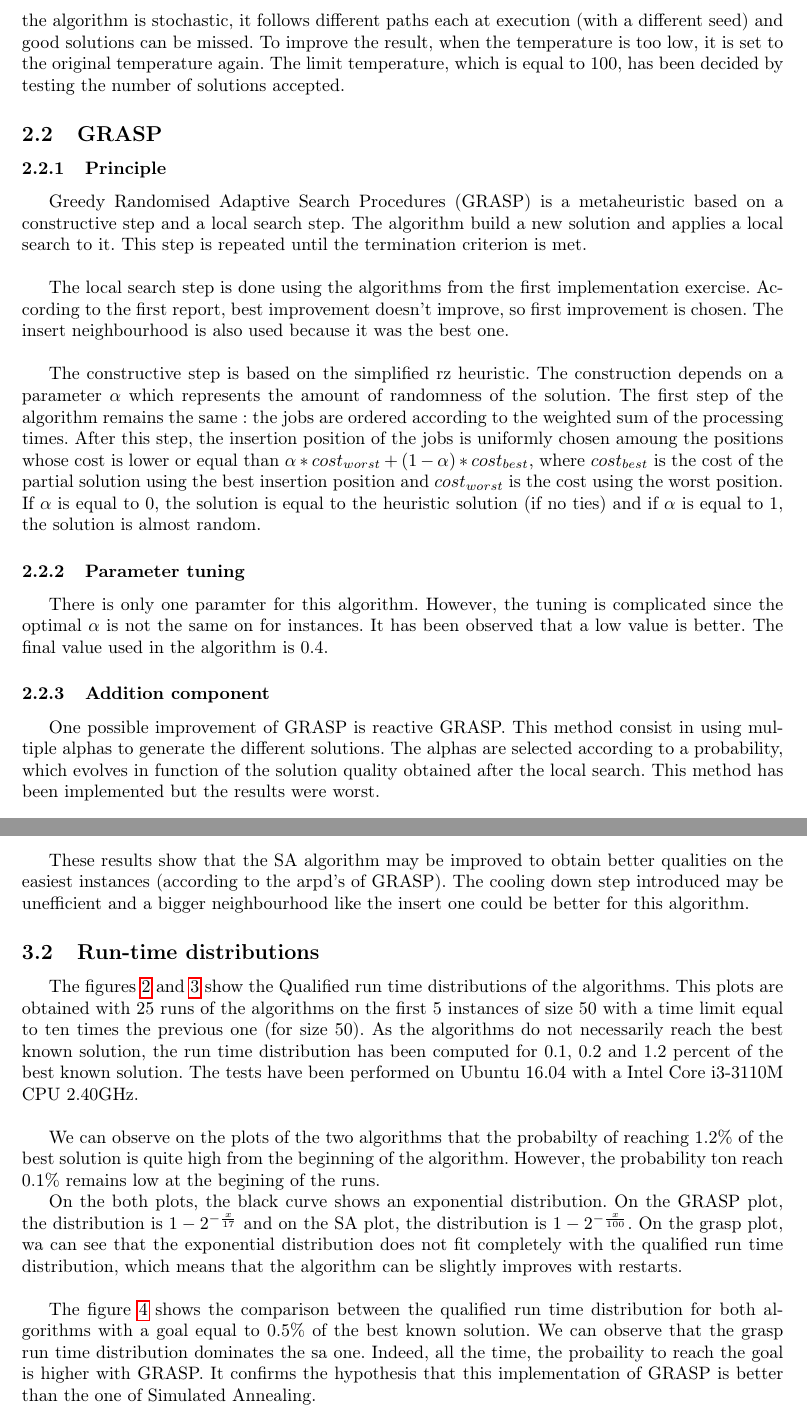
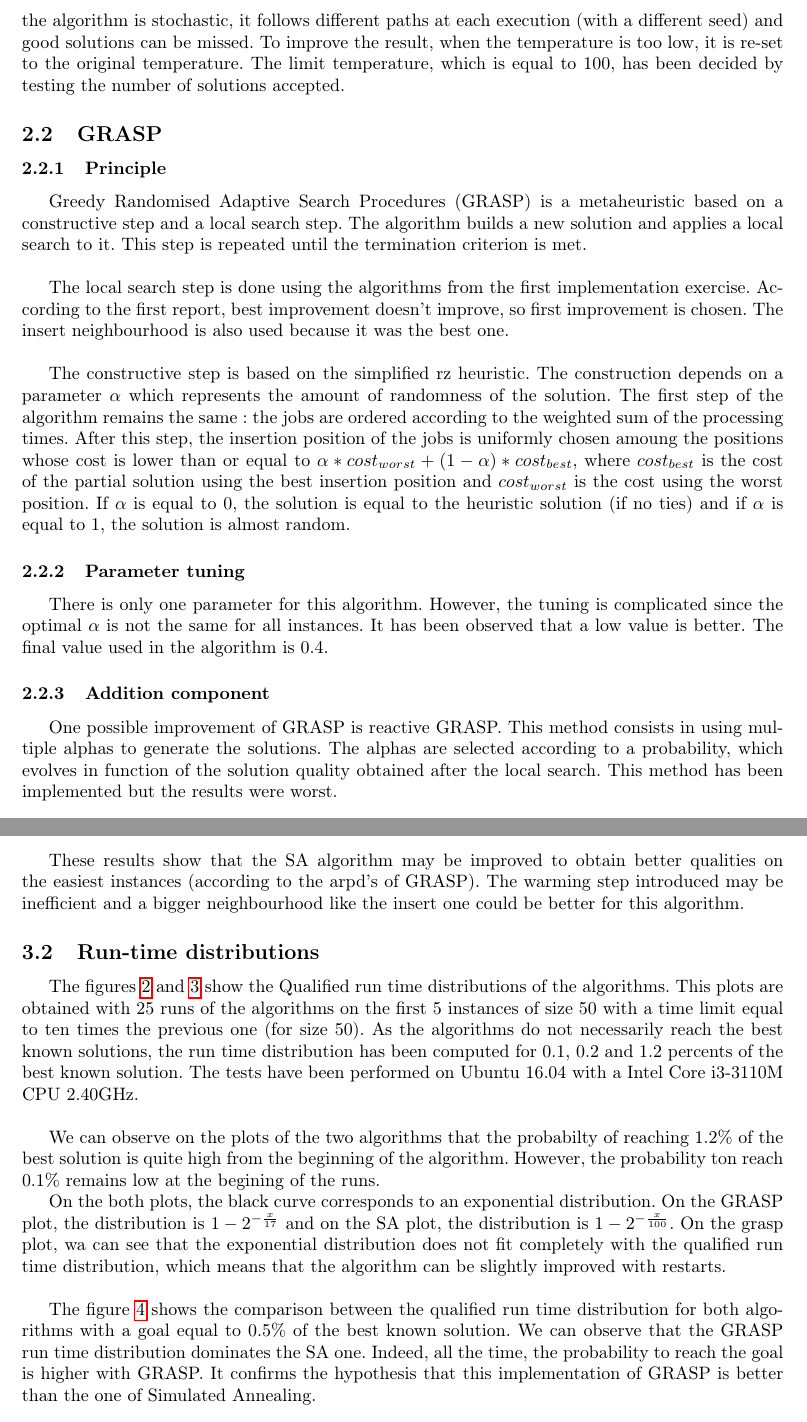
Before and after one commit to wtong1989/PFSP, a LaTeX document (report/report2.tex): two parts of pages 2 and 4 of 6, joined at a grey line, cut so that both start at the same text. Compiled offline with pdfLaTeX.

Commit message:
finished!

```diff
--- a/report/report2.tex
+++ b/report/report2.tex
@@ -61,8 +61,8 @@ The final value used is $0.998$.
 \subsubsection{Addition component}
 
 It has been noticed that even with a slow cooling rate, the temperature decreases very fast and the algorithm does not accept new solutions long before the end of the algorithm.
-In addition, as the algorithm is stochastic, it follows different paths each at execution (with a different seed) and good solutions can be missed.
-To improve the result, when the temperature is too low, it is set to the original temperature again.
+In addition, as the algorithm is stochastic, it follows different paths at each execution (with a different seed) and good solutions can be missed.
+To improve the result, when the temperature is too low, it is re-set to the original temperature.
 The limit temperature, which is equal to $100$, has been decided by testing the number of solutions accepted.
 
 \subsection{GRASP}
@@ -70,7 +70,7 @@ The limit temperature, which is equal to $100$, has been decided by testing the
 \subsubsection{Principle}
 
 Greedy Randomised Adaptive Search Procedures (GRASP) is a metaheuristic based on a constructive step and a local search step.
-The algorithm build a new solution and applies a local search to it.
+The algorithm builds a new solution and applies a local search to it.
 This step is repeated until the termination criterion is met.\newline
 
 The local search step is done using the algorithms from the first implementation exercise.
@@ -80,20 +80,20 @@ The insert neighbourhood is also used because it was the best one.\newline
 The constructive step is based on the simplified rz heuristic.
 The construction depends on a parameter $\alpha$ which represents the amount of randomness of the solution.
 The first step of the algorithm remains the same: the jobs are ordered according to the weighted sum of the processing times.
-After this step, the insertion position of the jobs is uniformly chosen amoung the positions whose cost is lower or equal than $\alpha*cost_{worst} + (1-\alpha)*cost_{best}$, where $cost_{best}$ is the cost of the partial solution using the best insertion position and $cost_{worst}$ is the cost using the worst position.
+After this step, the insertion position of the jobs is uniformly chosen amoung the positions whose cost is lower than or equal to $\alpha*cost_{worst} + (1-\alpha)*cost_{best}$, where $cost_{best}$ is the cost of the partial solution using the best insertion position and $cost_{worst}$ is the cost using the worst position.
 If $\alpha$ is equal to $0$, the solution is equal to the heuristic solution (if no ties) and if $\alpha$ is equal to $1$, the solution is almost random.
 
 \subsubsection{Parameter tuning}
 
-There is only one paramter for this algorithm.
-However, the tuning is complicated since the optimal $\alpha$ is not the same on for instances.
+There is only one parameter for this algorithm.
+However, the tuning is complicated since the optimal $\alpha$ is not the same for all instances.
 It has been observed that a low value is better.
 The final value used in the algorithm is $0.4$.
 
 \subsubsection{Addition component}
 
 One possible improvement of GRASP is reactive GRASP.
-This method consist in using multiple alphas to generate the different solutions.
+This method consists in using multiple alphas to generate the solutions.
 The alphas are selected according to a probability, which evolves in function of the solution quality obtained after the local search.
 This method has been implemented but the results were worst.\newline
 
@@ -172,24 +172,24 @@ This result confirm the previous discussion, as the null hypothesis is rejected
 
 These results show that the SA algorithm may be improved to obtain better qualities on the easiest instances (according to the arpd's of GRASP).
-The cooling down step introduced may be unefficient and a bigger neighbourhood like the insert one could be better for this algorithm.
+The warming step introduced may be inefficient and a bigger neighbourhood like the insert one could be better for this algorithm.
 
 \subsection{Run-time distributions}
 
 The figures \ref{fig:rt_sa} and \ref{fig:rt_grasp} show the Qualified run time distributions of the algorithms.
 This plots are obtained with 25 runs of the algorithms on the first 5 instances of size 50 with a time limit equal to ten times the previous one (for size 50).
-As the algorithms do not necessarily reach the best known solution, the run time distribution has been computed for $0.1$, $0.2$ and $1.2$ percent of the best known solution.
+As the algorithms do not necessarily reach the best known solutions, the run time distribution has been computed for $0.1$, $0.2$ and $1.2$ percents of the best known solution.
 The tests have been performed on Ubuntu 16.04 with a Intel Core i3-3110M CPU 2.40GHz. \newline
 
 We can observe on the plots of the two algorithms that the probabilty of reaching 1.2\% of the best solution is quite high from the beginning of the algorithm.
 However, the probability ton reach 0.1\% remains low at the begining of the runs.
 
-On the both plots, the black curve shows an exponential distribution.
+On the both plots, the black curve corresponds to an exponential distribution.
 On the GRASP plot, the distribution is $1-2^{-\frac{x}{17}}$ and on the SA plot, the distribution is $1-2^{-\frac{x}{100}}$.
-On the grasp plot, wa can see that the exponential distribution does not fit completely with the qualified run time distribution, which means that the algorithm can be slightly improves with restarts.\newline
+On the grasp plot, wa can see that the exponential distribution does not fit completely with the qualified run time distribution, which means that the algorithm can be slightly improved with restarts.\newline
 
 The figure \ref{fig:rt_comp} shows the comparison between the qualified run time distribution for both algorithms with a goal equal to $0.5\%$ of the best known solution.
-We can observe that the grasp run time distribution dominates the sa one.
-Indeed, all the time, the probaility to reach the goal is higher with GRASP.
+We can observe that the GRASP run time distribution dominates the SA one.
+Indeed, all the time, the probability to reach the goal is higher with GRASP.
 It confirms the hypothesis that this implementation of GRASP is better than the one of Simulated Annealing.
 
 \begin{figure}
```
Also changed, not shown: report/report2.pdf, report/report2.tex (24 more changed lines), 4 other files.
